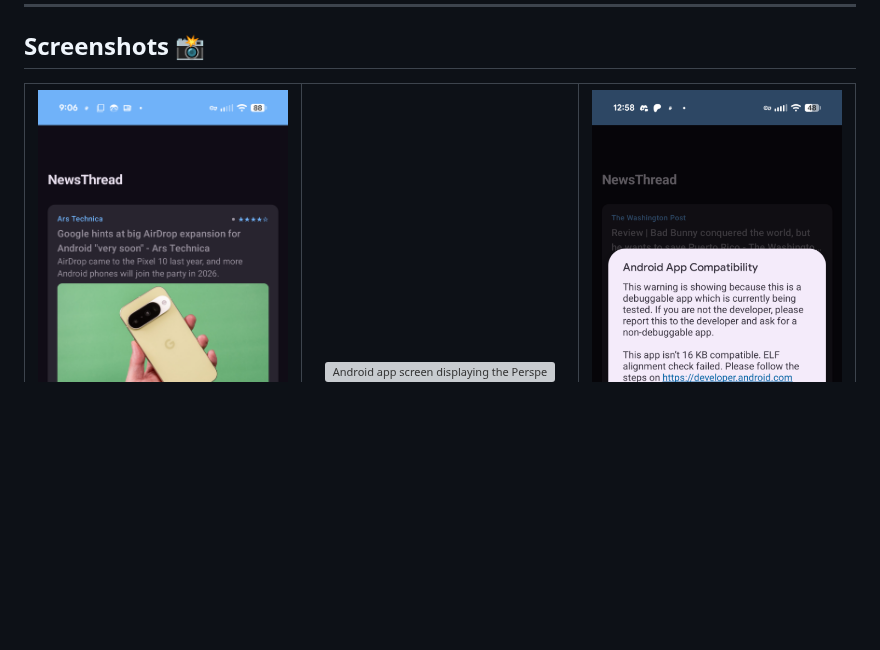
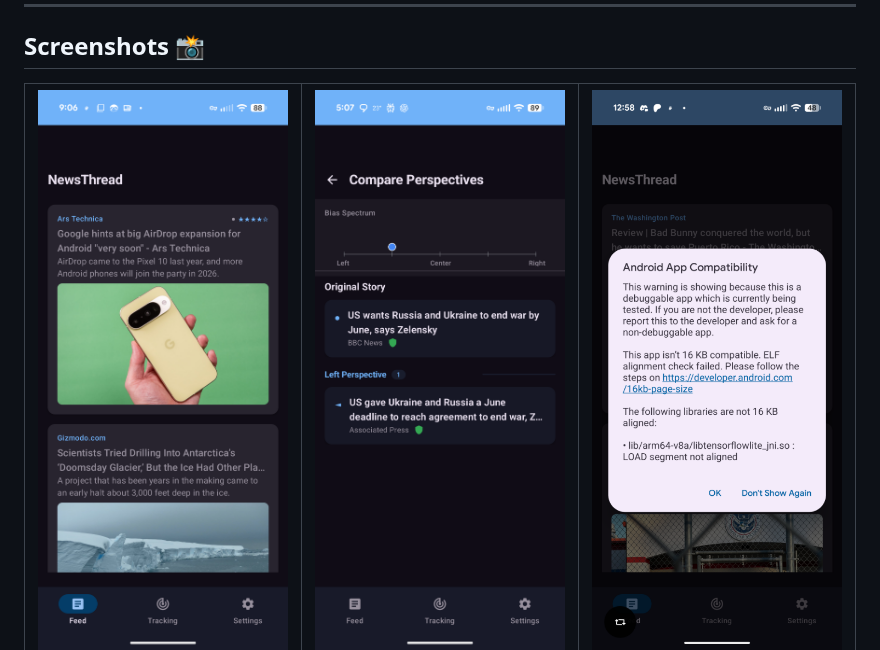
Before and after one commit to lweiss01/news-thread, a Markdown page: README.md, the part around the change. Drawn GitHub-style; blank space fills up the shorter version; grey boxes are pictures that could not be loaded.

Commit message:
Update screenshot in README for bias spectrum

```diff
--- a/README.md
+++ b/README.md
@@ -344,7 +344,7 @@ NewsThread uses a **consensus approach** combining three respected media bias or
       Real-time headlines with aggregated bias indicators.
     </td>
     <td width="33%" align="center">
-      <img src="screenshots/compare_perspectives_screen.png" width="100%" alt="Android app screen displaying the Perspective Comparison spectrum with articles clustered from Left to Right">
+      <img src="screenshots/compare_perspectives_bias_spectrum_4.png" width="100%" alt="Android app screen displaying the Perspective Comparison spectrum with articles clustered from Left to Right">
       <br><b>Perspective spectrum</b><br>
       Semantic clustering of stories along a political axis.
     </td>
```
